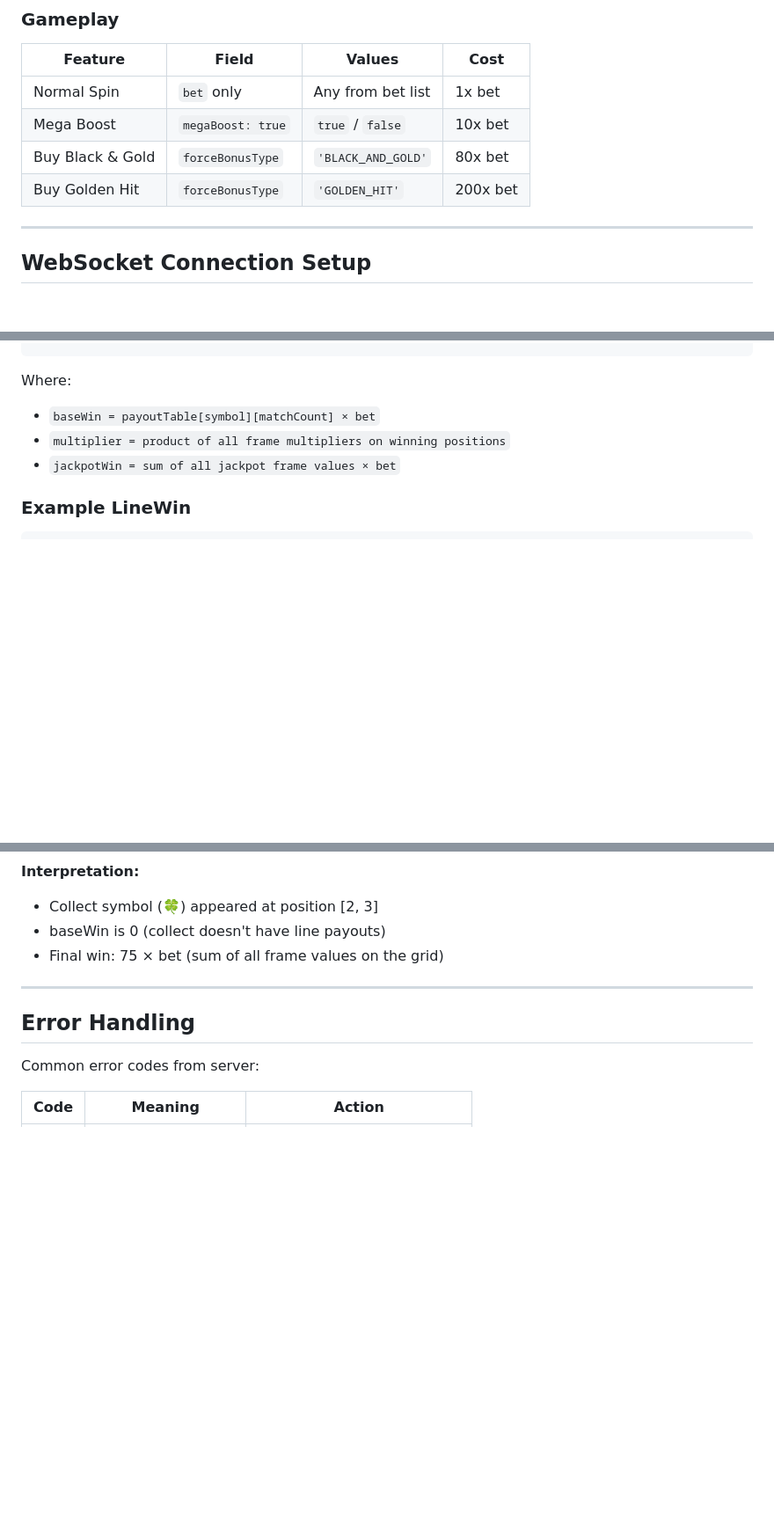
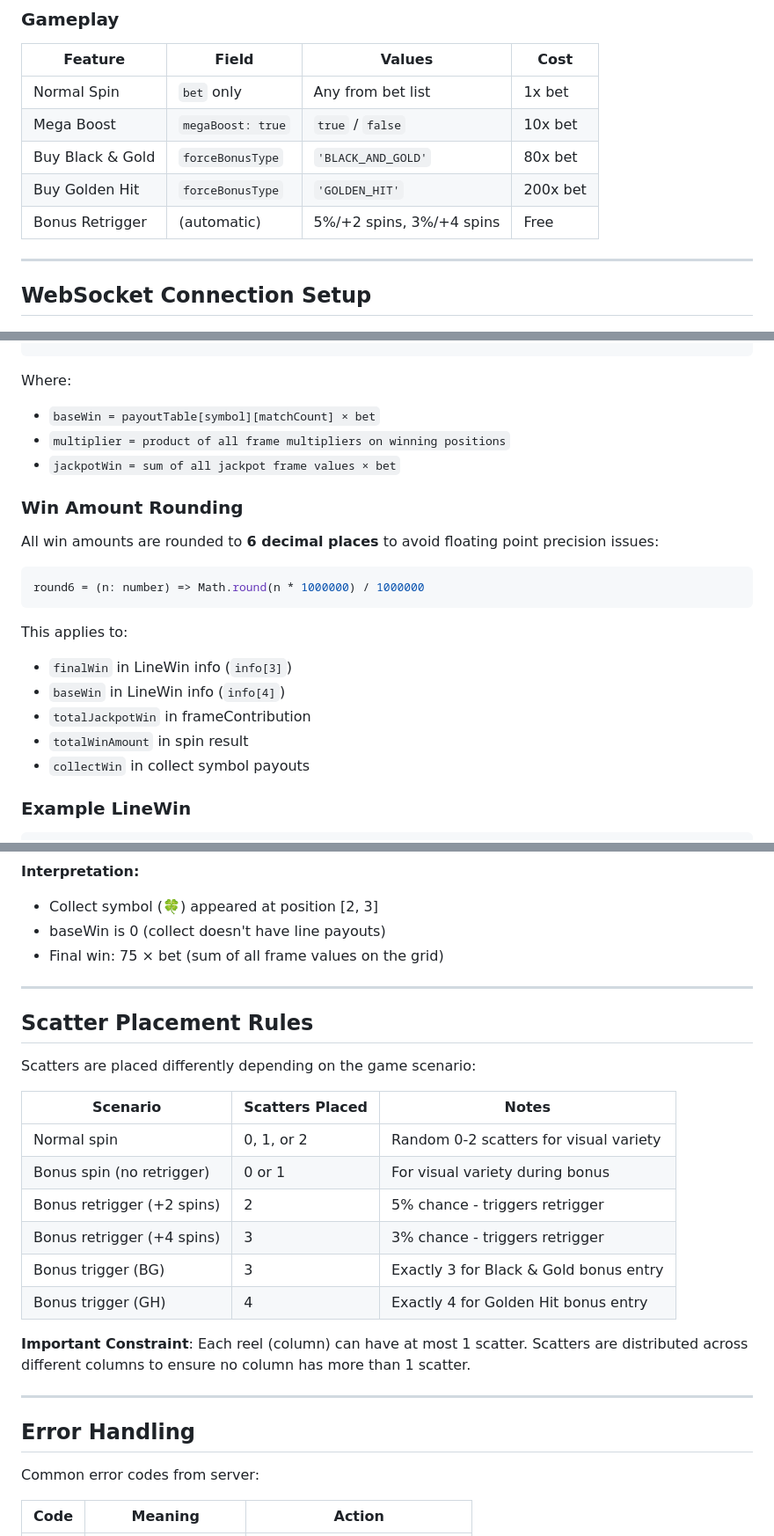
Before and after one commit to majajastar/slot-game, a Markdown page: API.md, 3 parts joined by grey strips. Shown at 88% size. GitHub-like rendering; blank space fills up the shorter version.

Commit message:
Update API.md with recent game changes
Added to Summary Table:
- Bonus Retrigger row (5%/+2 spins, 3%/+4 spins)

Added Win Amount Rounding section:
- All wins rounded to 6 decimal places
- Applies to finalWin, baseWin, totalWinAmount, etc.

Added Scatter Placement Rules section:
- Table showing scatter counts for each scenario
- Note about max 1 scatter per reel constraint

````diff
--- a/API.md
+++ b/API.md
@@ -373,6 +373,7 @@ send({
 | Mega Boost | `megaBoost: true` | `true` / `false` | 10x bet |
 | Buy Black & Gold | `forceBonusType` | `'BLACK_AND_GOLD'` | 80x bet |
 | Buy Golden Hit | `forceBonusType` | `'GOLDEN_HIT'` | 200x bet |
+| Bonus Retrigger | (automatic) | 5%/+2 spins, 3%/+4 spins | Free |
 
 ---
 
@@ -1040,6 +1041,21 @@ Where:
 - `multiplier = product of all frame multipliers on winning positions`
 - `jackpotWin = sum of all jackpot frame values × bet`
 
+### Win Amount Rounding
+
+All win amounts are rounded to **6 decimal places** to avoid floating point precision issues:
+
+```javascript
+round6 = (n: number) => Math.round(n * 1000000) / 1000000
+```
+
+This applies to:
+- `finalWin` in LineWin info (`info[3]`)
+- `baseWin` in LineWin info (`info[4]`)
+- `totalJackpotWin` in frameContribution
+- `totalWinAmount` in spin result
+- `collectWin` in collect symbol payouts
+
 ### Example LineWin
 
 ```javascript
@@ -1084,6 +1100,23 @@ Where:
 
 ---
 
+## Scatter Placement Rules
+
+Scatters are placed differently depending on the game scenario:
+
+| Scenario | Scatters Placed | Notes |
+|----------|-----------------|-------|
+| Normal spin | 0, 1, or 2 | Random 0-2 scatters for visual variety |
+| Bonus spin (no retrigger) | 0 or 1 | For visual variety during bonus |
+| Bonus retrigger (+2 spins) | 2 | 5% chance - triggers retrigger |
+| Bonus retrigger (+4 spins) | 3 | 3% chance - triggers retrigger |
+| Bonus trigger (BG) | 3 | Exactly 3 for Black & Gold bonus entry |
+| Bonus trigger (GH) | 4 | Exactly 4 for Golden Hit bonus entry |
+
+**Important Constraint**: Each reel (column) can have at most 1 scatter. Scatters are distributed across different columns to ensure no column has more than 1 scatter.
+
+---
+
 ## Error Handling
 
 Common error codes from server:
````
